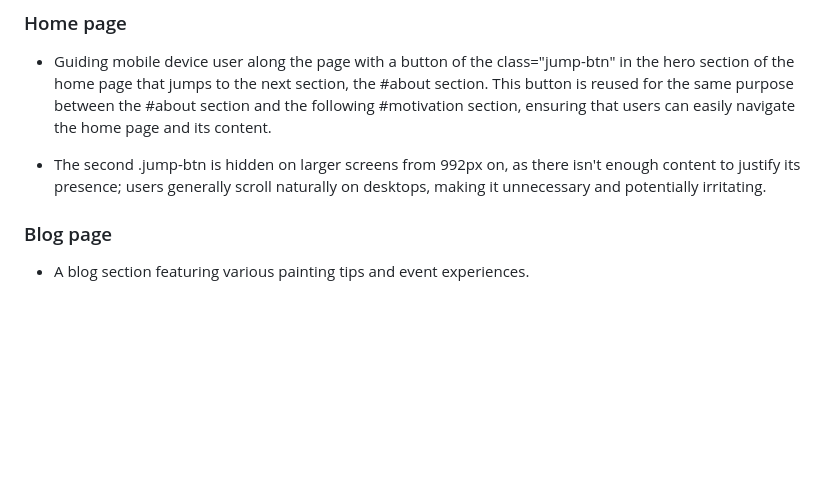
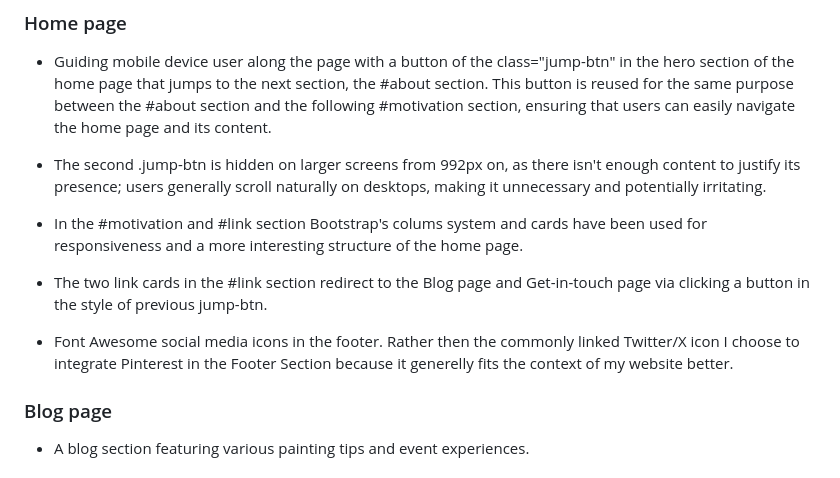
Before and after one commit to nathiedeheyl/paint-and-sip-friends, a Markdown page: README.md, the part around the change. Drawn GitHub-style; blank space fills up the shorter version.

Commit message:
update README Features of Home page

```diff
--- a/README.md
+++ b/README.md
@@ -121,6 +121,12 @@ Fonts were imported from: https://fonts.google.com/. As a heading font, _Delius
 
 + The second .jump-btn is hidden on larger screens from 992px on, as there isn't enough content to justify its presence; users generally scroll naturally on desktops, making it unnecessary and potentially irritating.
 
++ In the #motivation and #link section Bootstrap's colums system and cards have been used for responsiveness and a more interesting structure of the home page.
+
++ The two link cards in the #link section redirect to the Blog page and Get-in-touch page via clicking a button in the style of previous jump-btn.
+
++ Font Awesome social media icons in the footer. Rather then the commonly linked Twitter/X icon I choose to integrate Pinterest in the Footer Section because it generelly fits the context of my website better.
+
 ### Blog page
 
 + A blog section featuring various painting tips and event experiences.
```
